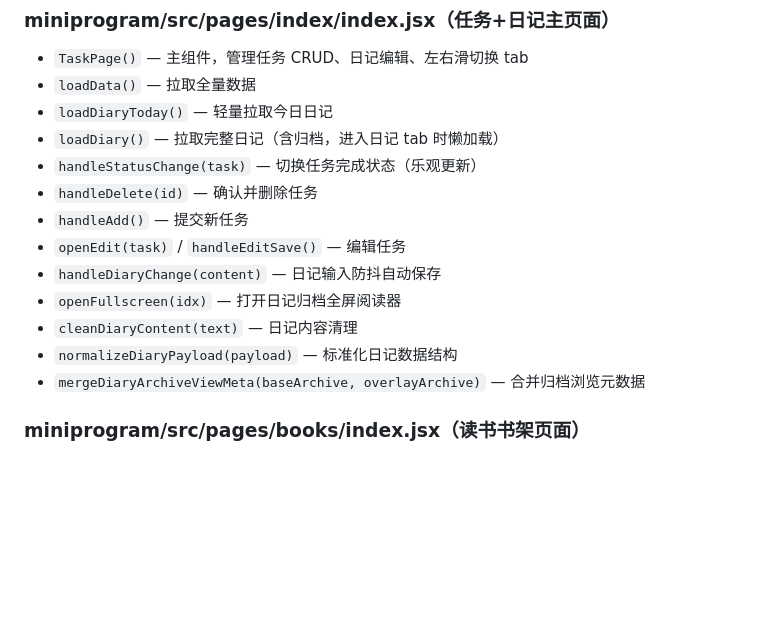
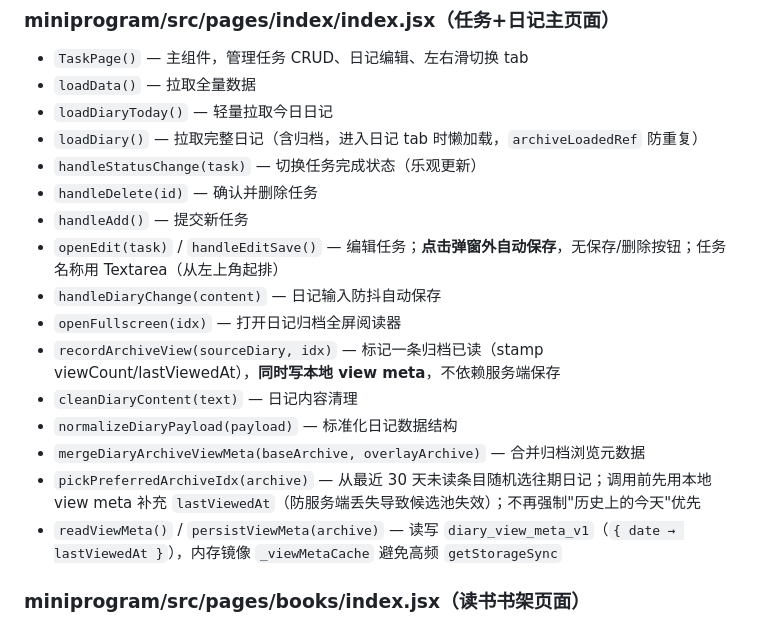
Before and after one commit to yangminggulab/dx-weread, a Markdown page: README.md, the part around the change. GitHub-like rendering; blank space fills up the shorter version.

Commit message:
docs: README 更新 index.jsx 函数清单，补充编辑弹窗和日记轮换改动说明
- handleEditSave 注明自动保存行为
- 新增 recordArchiveView / pickPreferredArchiveIdx / readViewMeta / persistViewMeta 条目
- 同步 dist 编译产物

Co-Authored-By: Claude Sonnet 4.6 <noreply@anthropic.com>

```diff
--- a/README.md
+++ b/README.md
@@ -357,16 +357,19 @@ GitHub Actions Secrets（仓库 Settings → Secrets）：
 - `TaskPage()` — 主组件，管理任务 CRUD、日记编辑、左右滑切换 tab
 - `loadData()` — 拉取全量数据
 - `loadDiaryToday()` — 轻量拉取今日日记
-- `loadDiary()` — 拉取完整日记（含归档，进入日记 tab 时懒加载）
+- `loadDiary()` — 拉取完整日记（含归档，进入日记 tab 时懒加载，`archiveLoadedRef` 防重复）
 - `handleStatusChange(task)` — 切换任务完成状态（乐观更新）
 - `handleDelete(id)` — 确认并删除任务
 - `handleAdd()` — 提交新任务
-- `openEdit(task)` / `handleEditSave()` — 编辑任务
+- `openEdit(task)` / `handleEditSave()` — 编辑任务；**点击弹窗外自动保存**，无保存/删除按钮；任务名称用 Textarea（从左上角起排）
 - `handleDiaryChange(content)` — 日记输入防抖自动保存
 - `openFullscreen(idx)` — 打开日记归档全屏阅读器
+- `recordArchiveView(sourceDiary, idx)` — 标记一条归档已读（stamp viewCount/lastViewedAt），**同时写本地 view meta**，不依赖服务端保存
 - `cleanDiaryContent(text)` — 日记内容清理
 - `normalizeDiaryPayload(payload)` — 标准化日记数据结构
 - `mergeDiaryArchiveViewMeta(baseArchive, overlayArchive)` — 合并归档浏览元数据
+- `pickPreferredArchiveIdx(archive)` — 从最近 30 天未读条目随机选往期日记；调用前先用本地 view meta 补充 `lastViewedAt`（防服务端丢失导致候选池失效）；不再强制"历史上的今天"优先
+- `readViewMeta()` / `persistViewMeta(archive)` — 读写 `diary_view_meta_v1`（`{ date → lastViewedAt }`），内存镜像 `_viewMetaCache` 避免高频 `getStorageSync`
 
 ### miniprogram/src/pages/books/index.jsx（读书书架页面）
 - `BooksPage()` — 主组件，展示在读书架/想读/读完三栏
```
